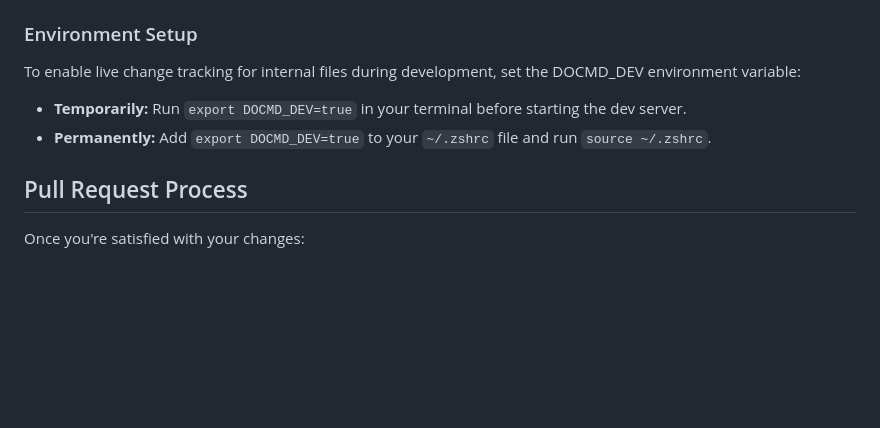
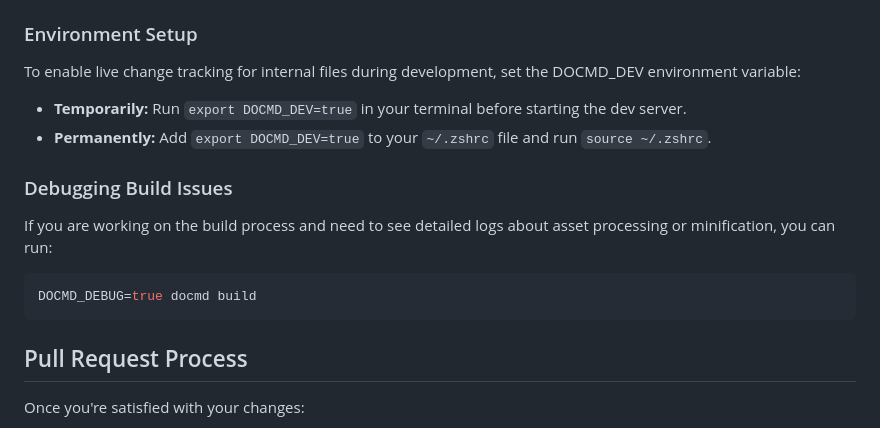
Before and after one commit to mgks/docmd, a Markdown page: docs/contributing.md, the part around the change. Rendered like a GitHub page; blank space fills up the shorter version.

````diff
--- a/docs/contributing.md
+++ b/docs/contributing.md
@@ -65,6 +65,14 @@ To enable live change tracking for internal files during development, set the DO
 - **Temporarily:** Run `export DOCMD_DEV=true` in your terminal before starting the dev server.
 - **Permanently:** Add `export DOCMD_DEV=true` to your `~/.zshrc` file and run `source ~/.zshrc`.
 
+### Debugging Build Issues
+
+If you are working on the build process and need to see detailed logs about asset processing or minification, you can run:
+
+```bash
+DOCMD_DEBUG=true docmd build
+```
+
 ## Pull Request Process
 
 Once you're satisfied with your changes:
````
Also changed, not shown: docs/configuration.md (+29 -1 lines), docs/content/markdown-syntax.md (+32 -0 lines).
